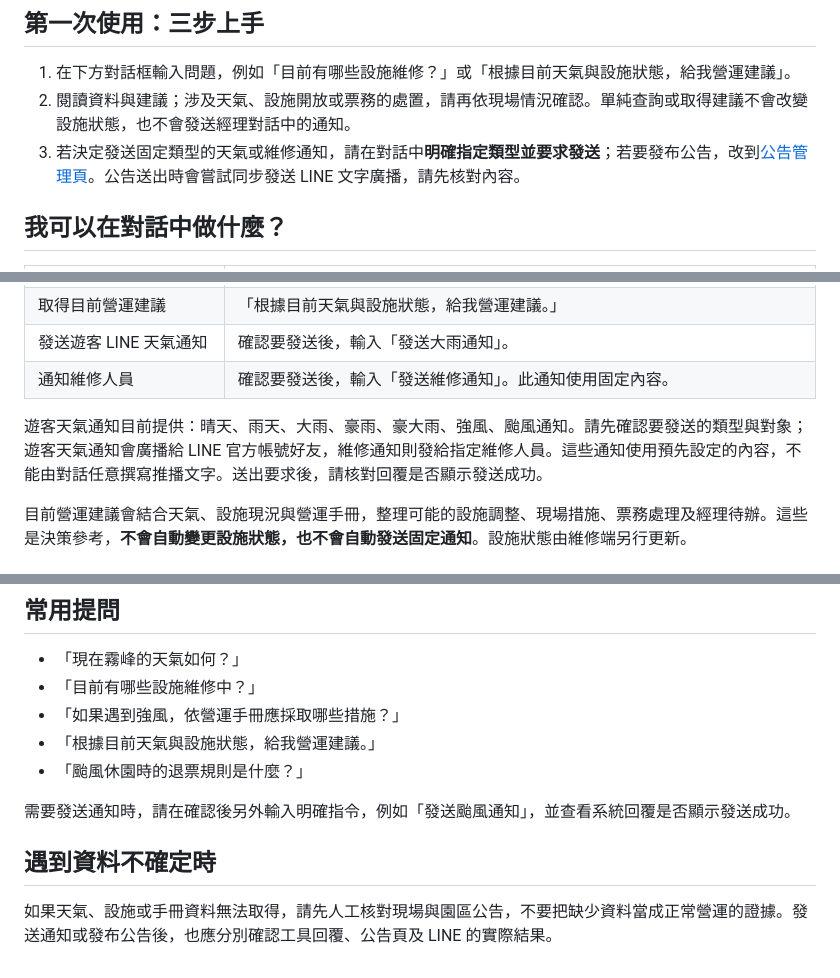
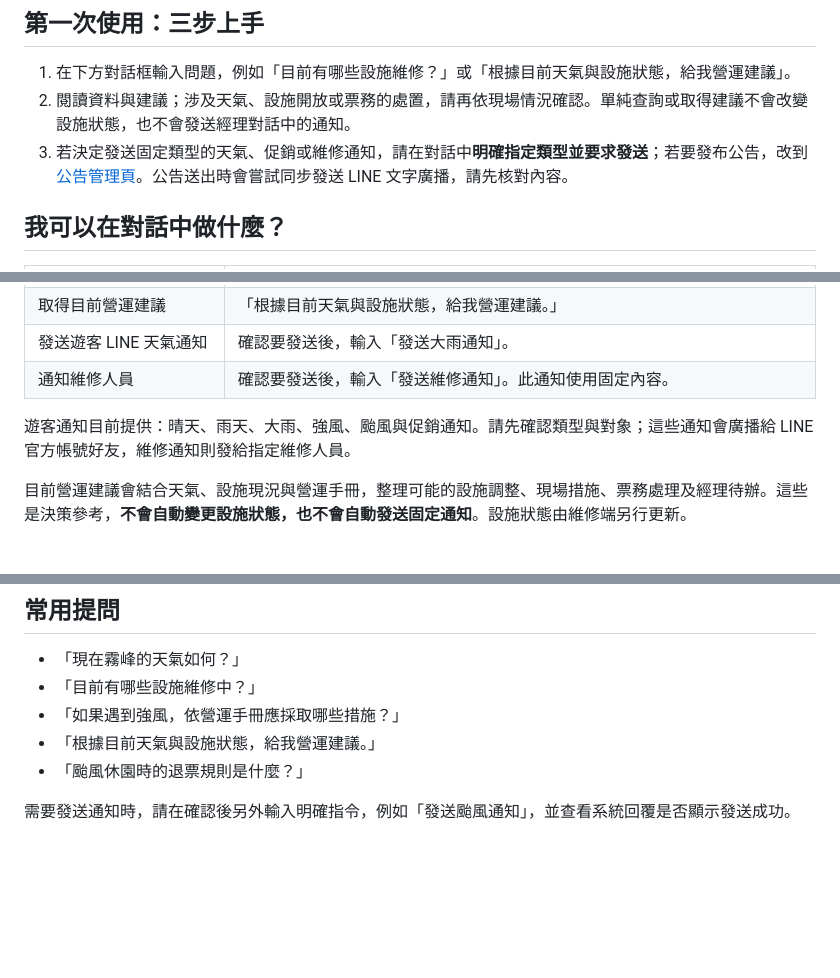
Before and after one commit to AJI0417/CYUT_PARK_AGENT, a Markdown page: chainlit.md, 3 parts joined by grey strips. Drawn GitHub-style; blank space fills up the shorter version.

Commit message:
上傳chainlit.md

```diff
--- a/chainlit.md
+++ b/chainlit.md
@@ -6,7 +6,7 @@
 
 1. 在下方對話框輸入問題，例如「目前有哪些設施維修？」或「根據目前天氣與設施狀態，給我營運建議」。
 2. 閱讀資料與建議；涉及天氣、設施開放或票務的處置，請再依現場情況確認。單純查詢或取得建議不會改變設施狀態，也不會發送經理對話中的通知。
-3. 若決定發送固定類型的天氣或維修通知，請在對話中**明確指定類型並要求發送**；若要發布公告，改到[公告管理頁](http://127.0.0.1:5000/admin/announcements)。公告送出時會嘗試同步發送 LINE 文字廣播，請先核對內容。
+3. 若決定發送固定類型的天氣、促銷或維修通知，請在對話中**明確指定類型並要求發送**；若要發布公告，改到[公告管理頁](http://127.0.0.1:5000/admin/announcements)。公告送出時會嘗試同步發送 LINE 文字廣播，請先核對內容。
 
 ## 我可以在對話中做什麼？
 
@@ -19,7 +19,7 @@
 | 發送遊客 LINE 天氣通知 | 確認要發送後，輸入「發送大雨通知」。                                     |
 | 通知維修人員           | 確認要發送後，輸入「發送維修通知」。此通知使用固定內容。                 |
 
-遊客天氣通知目前提供：晴天、雨天、大雨、豪雨、豪大雨、強風、颱風通知。請先確認要發送的類型與對象；遊客天氣通知會廣播給 LINE 官方帳號好友，維修通知則發給指定維修人員。這些通知使用預先設定的內容，不能由對話任意撰寫推播文字。送出要求後，請核對回覆是否顯示發送成功。
+遊客通知目前提供：晴天、雨天、大雨、強風、颱風與促銷通知。請先確認類型與對象；這些通知會廣播給 LINE 官方帳號好友，維修通知則發給指定維修人員。
 
 目前營運建議會結合天氣、設施現況與營運手冊，整理可能的設施調整、現場措施、票務處理及經理待辦。這些是決策參考，**不會自動變更設施狀態，也不會自動發送固定通知**。設施狀態由維修端另行更新。
 
@@ -41,7 +41,3 @@
 - 「颱風休園時的退票規則是什麼？」
 
 需要發送通知時，請在確認後另外輸入明確指令，例如「發送颱風通知」，並查看系統回覆是否顯示發送成功。
-
-## 遇到資料不確定時
-
-如果天氣、設施或手冊資料無法取得，請先人工核對現場與園區公告，不要把缺少資料當成正常營運的證據。發送通知或發布公告後，也應分別確認工具回覆、公告頁及 LINE 的實際結果。
```
